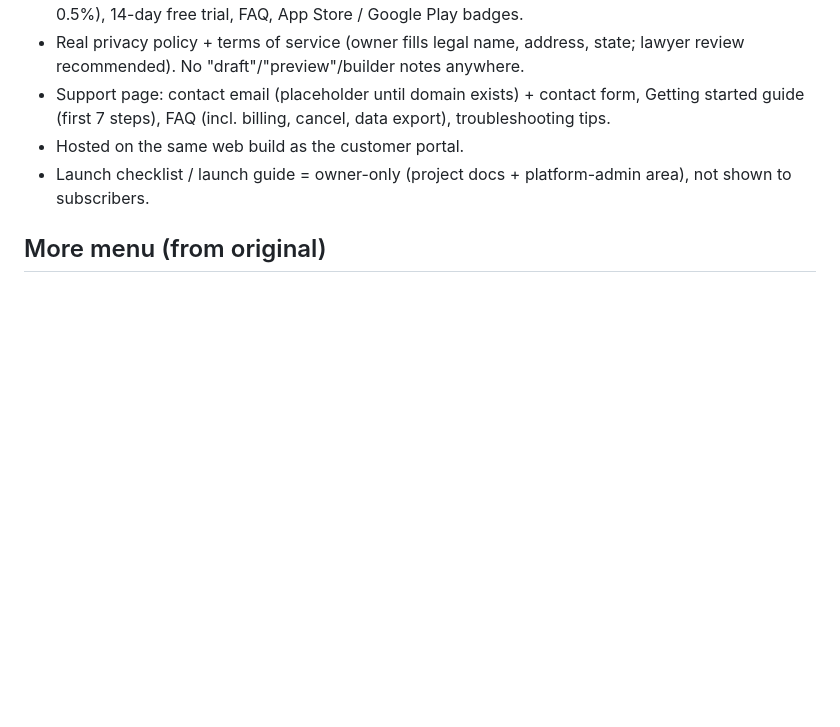
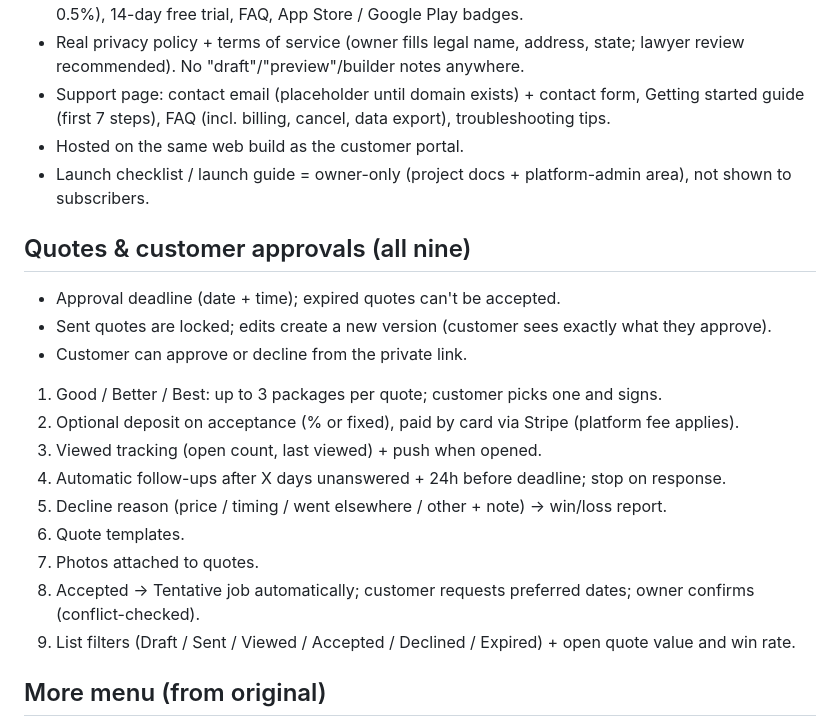
Before and after one commit to Jeffreya888/CRM-, a Markdown page: docs/feature-plan.md, the part around the change. Rendered like a GitHub page; blank space fills up the shorter version.

Commit message:
Plan: quotes and customer approvals decisions
Co-Authored-By: Claude Opus 5.5 <noreply@anthropic.com>
Claude-Session: https://claude.ai/code/session_01SDYmR4bhE9hVivQgt3UmBo

```diff
--- a/docs/feature-plan.md
+++ b/docs/feature-plan.md
@@ -140,6 +140,20 @@ Texting allowance per plan: Solo 250 / Team 1,000 / Fleet 3,000 texts per month;
 - Hosted on the same web build as the customer portal.
 - Launch checklist / launch guide = owner-only (project docs + platform-admin area), not shown to subscribers.
 
+## Quotes & customer approvals (all nine)
+- Approval deadline (date + time); expired quotes can't be accepted.
+- Sent quotes are locked; edits create a new version (customer sees exactly what they approve).
+- Customer can approve or decline from the private link.
+1. Good / Better / Best: up to 3 packages per quote; customer picks one and signs.
+2. Optional deposit on acceptance (% or fixed), paid by card via Stripe (platform fee applies).
+3. Viewed tracking (open count, last viewed) + push when opened.
+4. Automatic follow-ups after X days unanswered + 24h before deadline; stop on response.
+5. Decline reason (price / timing / went elsewhere / other + note) → win/loss report.
+6. Quote templates.
+7. Photos attached to quotes.
+8. Accepted → Tentative job automatically; customer requests preferred dates; owner confirms (conflict-checked).
+9. List filters (Draft / Sent / Viewed / Accepted / Declined / Expired) + open quote value and win rate.
+
 ## More menu (from original)
 Company profile & settings · Supply room · Equipment & maintenance · Airports, FBOs & marinas · Crew scheduling & resource reservations · Workflow setup & customer portal · Timesheet approvals · Business expenses · Profit & loss · Flight Ready website & plan information · Invoices & completion reports · Quotes & customer approvals · Recurring asset care · Reminders & delivery readiness · Team roles & access · Training center · Scheduling integrations · Account & security · Company access · Launch & setup guide (PDF) · Sign out
 
```
